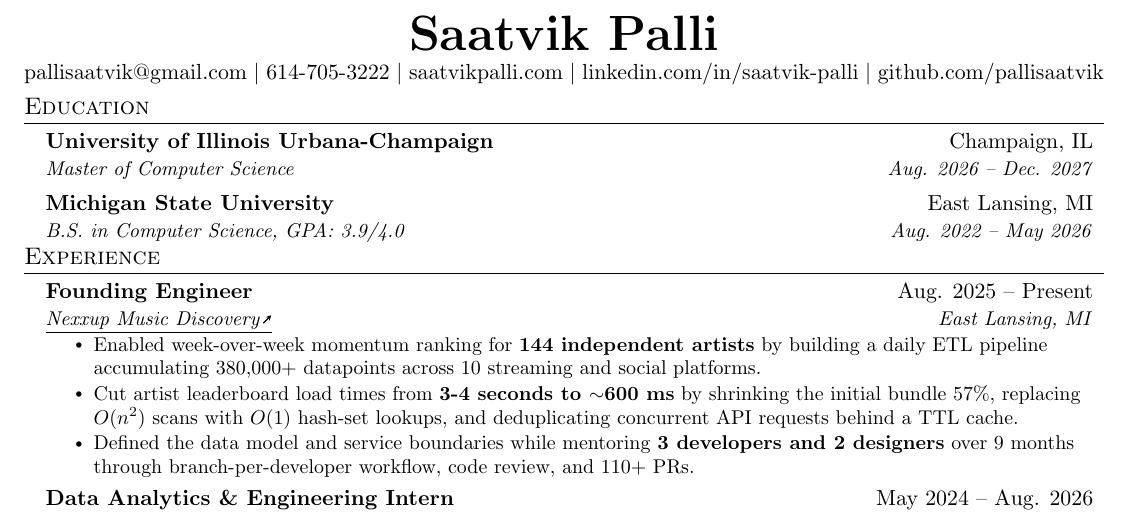
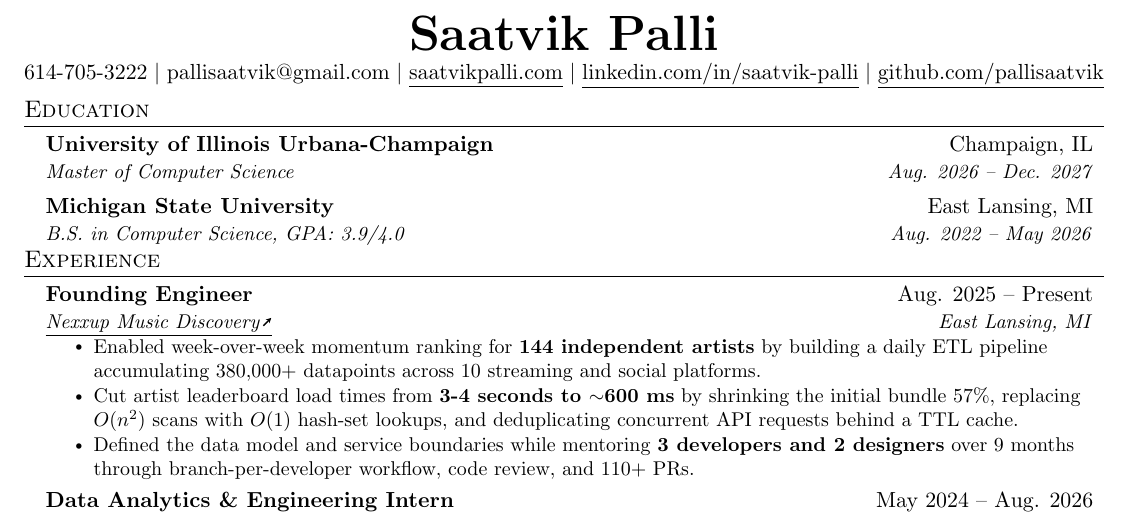
Before and after one commit to pallisaatvik/pallisaatvik, a LaTeX CV (resume/resume.tex): part of the page, cut so that both start at the same text. Compiled offline with pdfLaTeX.

Commit message:
Auto resume update

```diff
--- a/resume/resume.tex
+++ b/resume/resume.tex
@@ -42,7 +42,13 @@
 % external link with arrow
 % external-link arrow: short, fat, underlined with the link text
 \newcommand{\extarw}{\raisebox{0.3ex}{\tikz[baseline=0pt]{\draw[line width=0.7pt,-{Stealth[length=2.6pt,width=2.6pt]}] (0,0) -- (0.14,0.14);}}}
+
+% underline and arrow
 \newcommand{\extlink}[2]{\href{#1}{\underline{#2\,\extarw}}}
+% \newcommand{\extlink}[2]{\href{#1}{}}
+
+% underline only, no arrow (plain text stays ATS-readable)
+\newcommand{\ullink}[2]{\href{#1}{\underline{#2}}}
 
 \newcommand{\resumeItem}[1]{
   \item\small{
@@ -76,11 +82,11 @@
 
 \begin{center}
     \textbf{\Huge \scshape Saatvik Palli} \\ \vspace{1pt}
+    614-705-3222 $|$
     pallisaatvik@gmail.com $|$
-    614-705-3222 $|$
-    saatvikpalli.com $|$
-    linkedin.com/in/saatvik-palli $|$
-    github.com/pallisaatvik
+    \ullink{https://saatvikpalli.com}{saatvikpalli.com} $|$
+    \ullink{https://www.linkedin.com/in/saatvik-palli}{linkedin.com/in/saatvik-palli} $|$
+    \ullink{https://github.com/pallisaatvik}{github.com/pallisaatvik}
 \end{center}
 \vspace{-10pt}
 
```
Also changed, not shown: resume.pdf, resume/resume.pdf.
